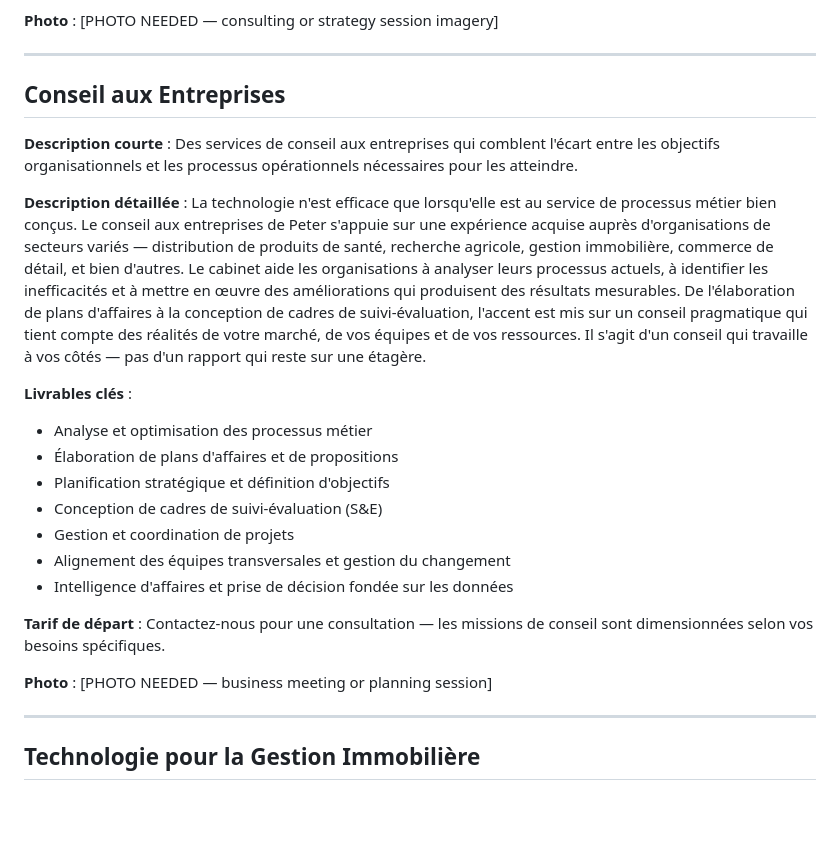
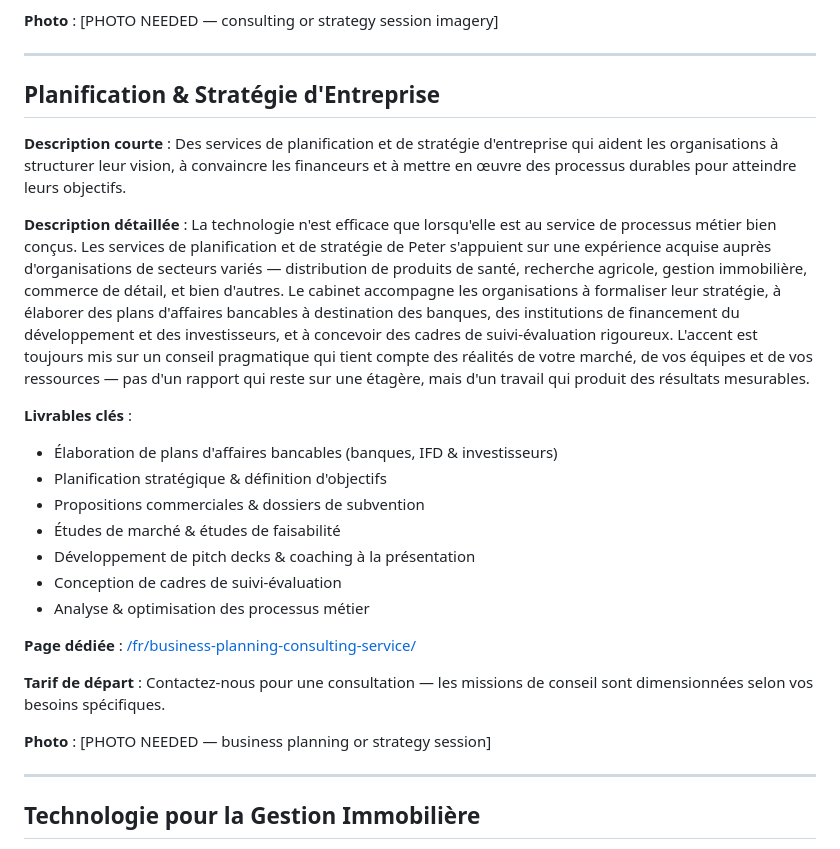
Before and after one commit to peterbamuhigire/techguy-website, a Markdown page: docs/fr/services.md, the part around one of its changes. Drawn GitHub-style; blank space fills up the shorter version.

Commit message:
docs(fr): update services to reflect Planification & Stratégie and Marketing Digital offerings
Co-Authored-By: Claude Sonnet 4.6 <noreply@anthropic.com>

```diff
--- a/docs/fr/services.md
+++ b/docs/fr/services.md
@@ -47,24 +47,26 @@ Peter Bamuhigire propose des services complets de conseil en technologie et en a
 
 ---
 
-## Conseil aux Entreprises
+## Planification & Stratégie d'Entreprise
 
-**Description courte** : Des services de conseil aux entreprises qui comblent l'écart entre les objectifs organisationnels et les processus opérationnels nécessaires pour les atteindre.
+**Description courte** : Des services de planification et de stratégie d'entreprise qui aident les organisations à structurer leur vision, à convaincre les financeurs et à mettre en œuvre des processus durables pour atteindre leurs objectifs.
 
-**Description détaillée** : La technologie n'est efficace que lorsqu'elle est au service de processus métier bien conçus. Le conseil aux entreprises de Peter s'appuie sur une expérience acquise auprès d'organisations de secteurs variés — distribution de produits de santé, recherche agricole, gestion immobilière, commerce de détail, et bien d'autres. Le cabinet aide les organisations à analyser leurs processus actuels, à identifier les inefficacités et à mettre en œuvre des améliorations qui produisent des résultats mesurables. De l'élaboration de plans d'affaires à la conception de cadres de suivi-évaluation, l'accent est mis sur un conseil pragmatique qui tient compte des réalités de votre marché, de vos équipes et de vos ressources. Il s'agit d'un conseil qui travaille à vos côtés — pas d'un rapport qui reste sur une étagère.
+**Description détaillée** : La technologie n'est efficace que lorsqu'elle est au service de processus métier bien conçus. Les services de planification et de stratégie de Peter s'appuient sur une expérience acquise auprès d'organisations de secteurs variés — distribution de produits de santé, recherche agricole, gestion immobilière, commerce de détail, et bien d'autres. Le cabinet accompagne les organisations à formaliser leur stratégie, à élaborer des plans d'affaires bancables à destination des banques, des institutions de financement du développement et des investisseurs, et à concevoir des cadres de suivi-évaluation rigoureux. L'accent est toujours mis sur un conseil pragmatique qui tient compte des réalités de votre marché, de vos équipes et de vos ressources — pas d'un rapport qui reste sur une étagère, mais d'un travail qui produit des résultats mesurables.
 
 **Livrables clés** :
-- Analyse et optimisation des processus métier
-- Élaboration de plans d'affaires et de propositions
-- Planification stratégique et définition d'objectifs
-- Conception de cadres de suivi-évaluation (S&E)
-- Gestion et coordination de projets
-- Alignement des équipes transversales et gestion du changement
-- Intelligence d'affaires et prise de décision fondée sur les données
+- Élaboration de plans d'affaires bancables (banques, IFD & investisseurs)
+- Planification stratégique & définition d'objectifs
+- Propositions commerciales & dossiers de subvention
+- Études de marché & études de faisabilité
+- Développement de pitch decks & coaching à la présentation
+- Conception de cadres de suivi-évaluation
+- Analyse & optimisation des processus métier
+
+**Page dédiée** : [/fr/business-planning-consulting-service/](/fr/business-planning-consulting-service/)
 
 **Tarif de départ** : Contactez-nous pour une consultation — les missions de conseil sont dimensionnées selon vos besoins spécifiques.
 
-**Photo** : [PHOTO NEEDED — business meeting or planning session]
+**Photo** : [PHOTO NEEDED — business planning or strategy session]
 
 ---
 
```
Also changed, not shown: other parts of docs/fr/services.md (+57 -0 lines).
